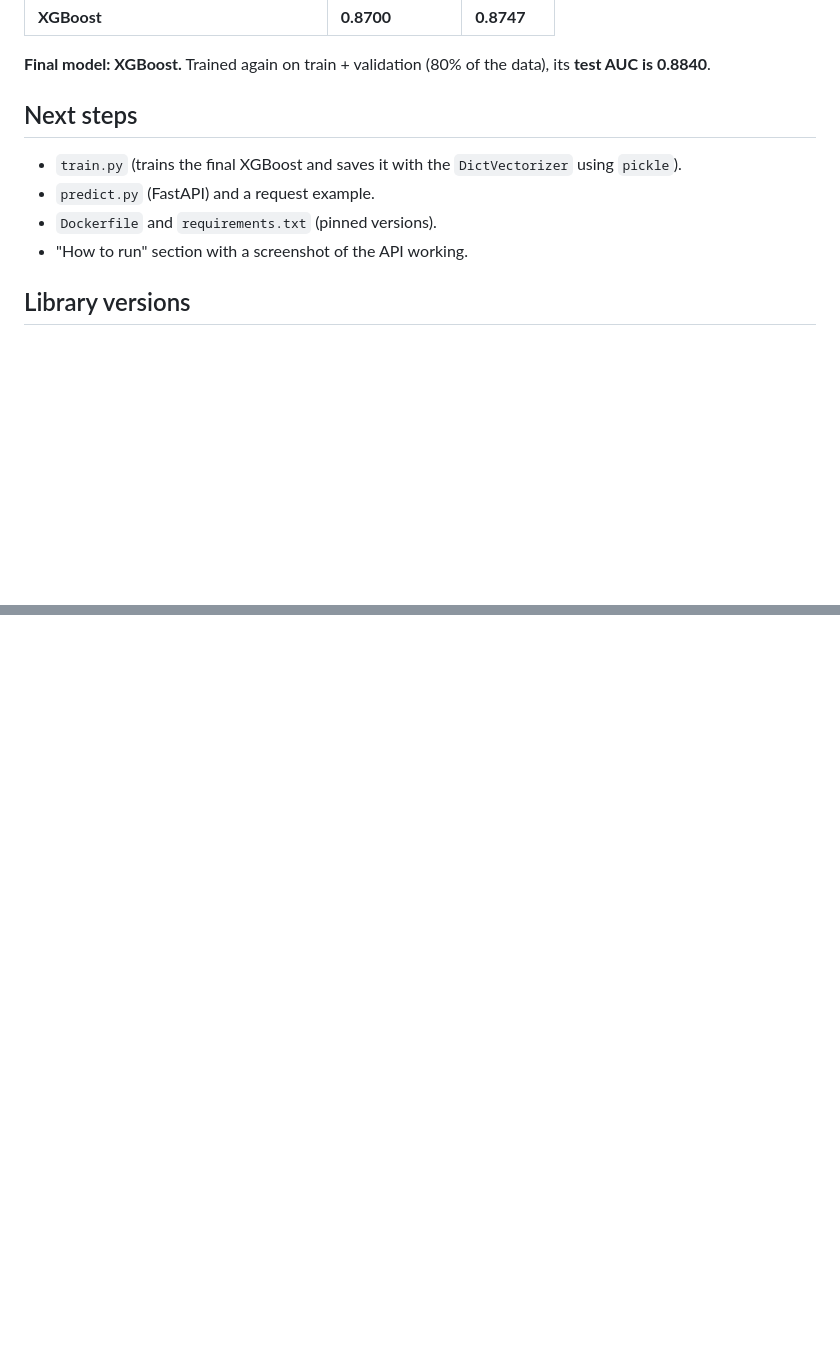
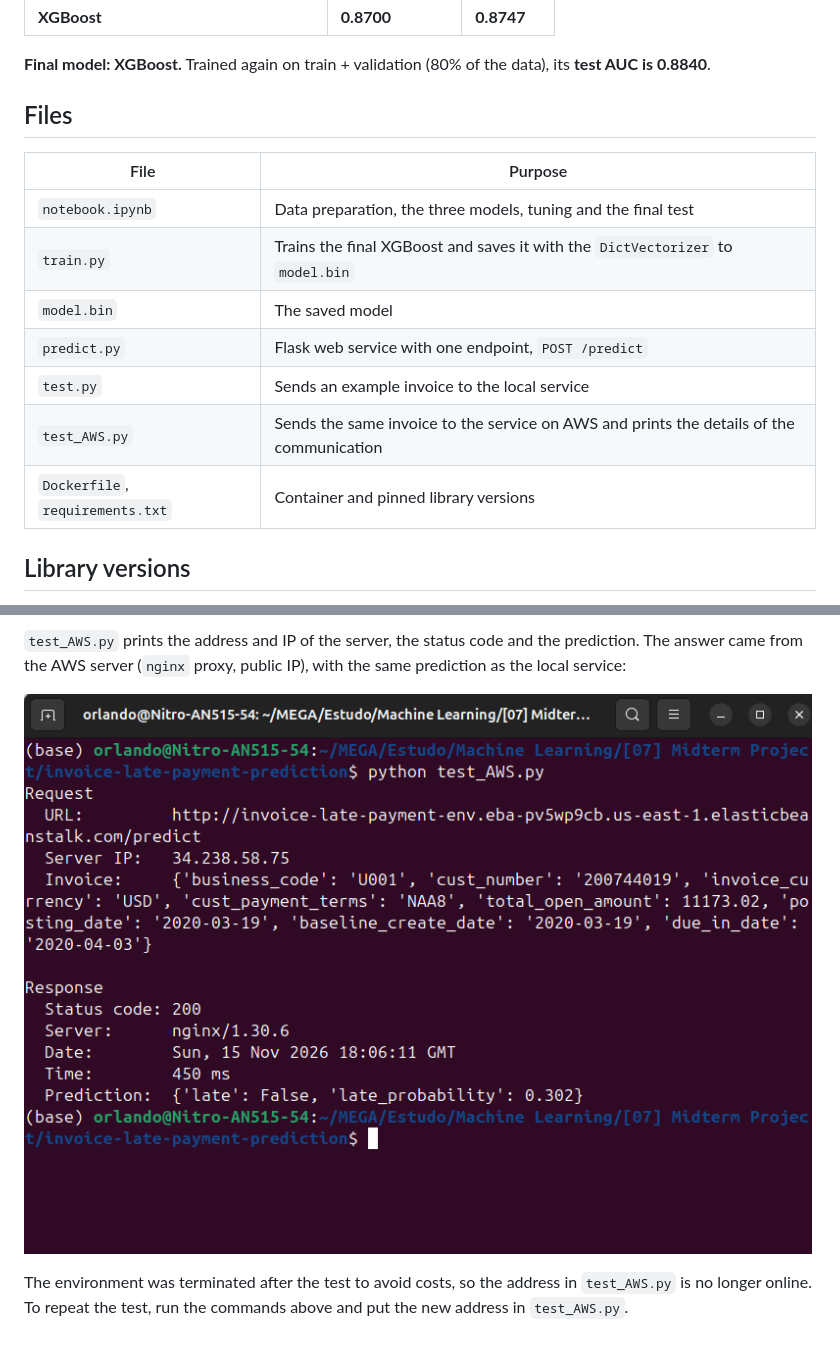
Before and after one commit to orlandoabreugomes/invoice-late-payment-prediction, a Markdown page: README.md, 2 parts joined by grey strips. Drawn GitHub-style; pictures changed too: screenshot_test_aws_py.png (added); blank space fills up the shorter version.

```diff
--- a/README.md
+++ b/README.md
@@ -76,12 +76,17 @@ The final model is chosen by the validation AUC. The test AUC is shown as a chec
 
 **Final model: XGBoost.** Trained again on train + validation (80% of the data), its **test AUC is 0.8840**.
 
-## Next steps
+## Files
 
-* `train.py` (trains the final XGBoost and saves it with the `DictVectorizer` using `pickle`).
-* `predict.py` (FastAPI) and a request example.
-* `Dockerfile` and `requirements.txt` (pinned versions).
-* "How to run" section with a screenshot of the API working.
+| File | Purpose |
+|---|---|
+| `notebook.ipynb` | Data preparation, the three models, tuning and the final test |
+| `train.py` | Trains the final XGBoost and saves it with the `DictVectorizer` to `model.bin` |
+| `model.bin` | The saved model |
+| `predict.py` | Flask web service with one endpoint, `POST /predict` |
+| `test.py` | Sends an example invoice to the local service |
+| `test_AWS.py` | Sends the same invoice to the service on AWS and prints the details of the communication |
+| `Dockerfile`, `requirements.txt` | Container and pinned library versions |
 
 ## Library versions
 
@@ -107,0 +143,5 @@ Expected answer: `{'late_probability': 0.302, 'late': False}`
+`test_AWS.py` prints the address and IP of the server, the status code and the prediction. The answer came from the AWS server (`nginx` proxy, public IP), with the same prediction as the local service:
+
+![Service answering on AWS](screenshot_test_aws_py.png)
+
+The environment was terminated after the test to avoid costs, so the address in `test_AWS.py` is no longer online. To repeat the test, run the commands above and put the new address in `test_AWS.py`.
```
Also changed, not shown: other parts of README.md (+33 -3 lines), 5 other files.
